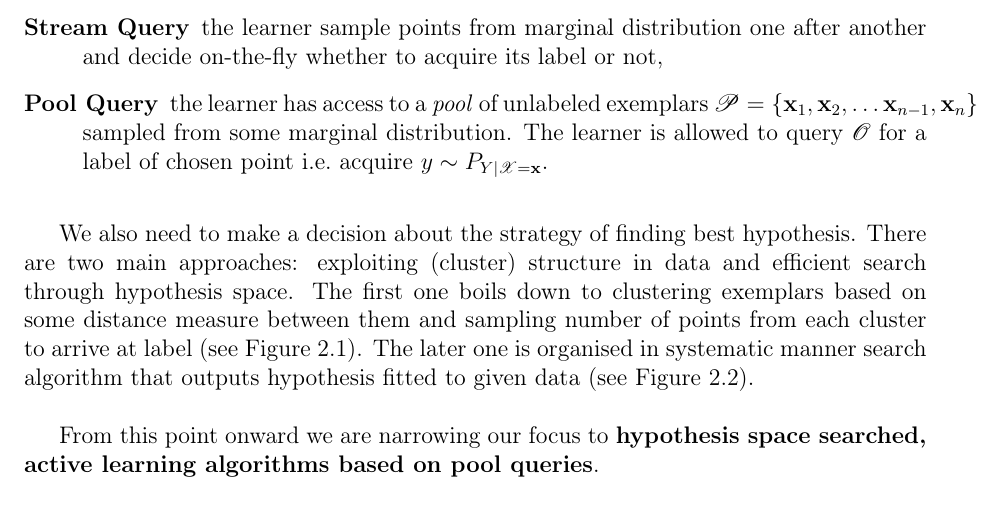
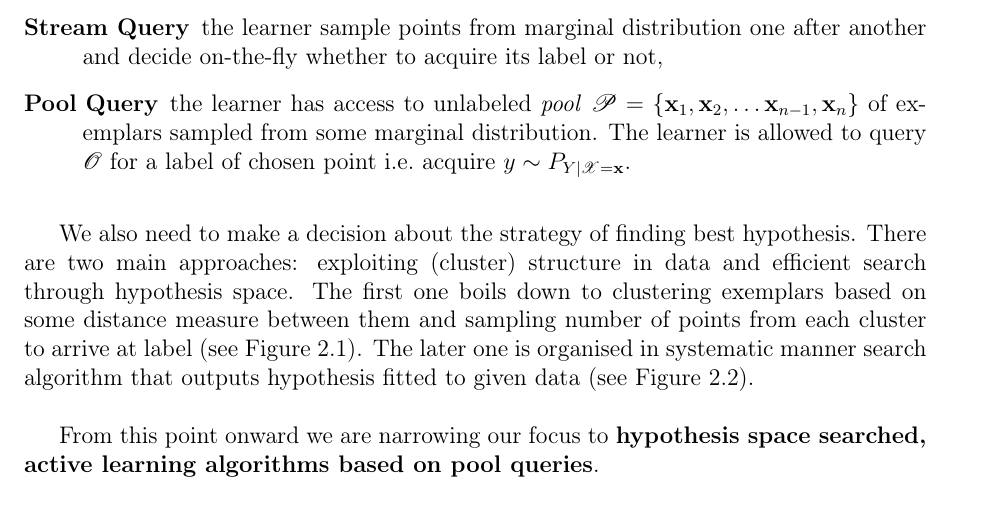
Before and after one commit to MyMEng/MAB, a LaTeX thesis (dissertation.tex): part of page 22 of 27, cut so that both start at the same text. Compiled offline with pdfLaTeX.

Commit message:
amrgin fix

```diff
--- a/dissertation.tex
+++ b/dissertation.tex
@@ -591,7 +591,7 @@ Within active learning we can name different scenarios of querying $\mathscr{O}$
 \begin{description}
 \item[Membership Query] the learner can query $\mathscr{O}$ for any point in input space $\mathscr{X}$ where $x$ does not necessarily belong to support of marginal distribution i.e.\ it is not in our training set,
 \item[Stream Query] the learner sample points from marginal distribution one after another and decide on-the-fly whether to acquire its label or not,
-\item[Pool Query] the learner has access to a \emph{pool} of unlabeled exemplars $\mathscr{P} = \left\{ \mathbf{x}_1, \mathbf{x}_2, \dots \mathbf{x}_{n-1}, \mathbf{x}_n \right\}$ sampled from some marginal distribution. The learner is allowed to query $\mathscr{O}$ for a label of chosen point i.e.\ acquire $y \sim P_{Y|\mathscr{X} = \mathbf{x}}$.\\
+\item[Pool Query] the learner has access to unlabeled \emph{pool} $\mathscr{P} = \left\{ \mathbf{x}_1, \mathbf{x}_2, \dots \mathbf{x}_{n-1}, \mathbf{x}_n \right\}$ of exemplars sampled from some marginal distribution. The learner is allowed to query $\mathscr{O}$ for a label of chosen point i.e.\ acquire $y \sim P_{Y|\mathscr{X} = \mathbf{x}}$.\\
 \end{description}
 
 We also need to make a decision about the strategy of finding best hypothesis. There are two main approaches: exploiting (cluster) structure in data and efficient search through hypothesis space. The first one boils down to clustering exemplars based on some distance measure between them and sampling number of points from each cluster to arrive at label (see Figure~\ref{fig:cluster}). The later one is organised in systematic manner search algorithm that outputs hypothesis fitted to given data (see Figure~\ref{fig:hypsearch}).\\
```
